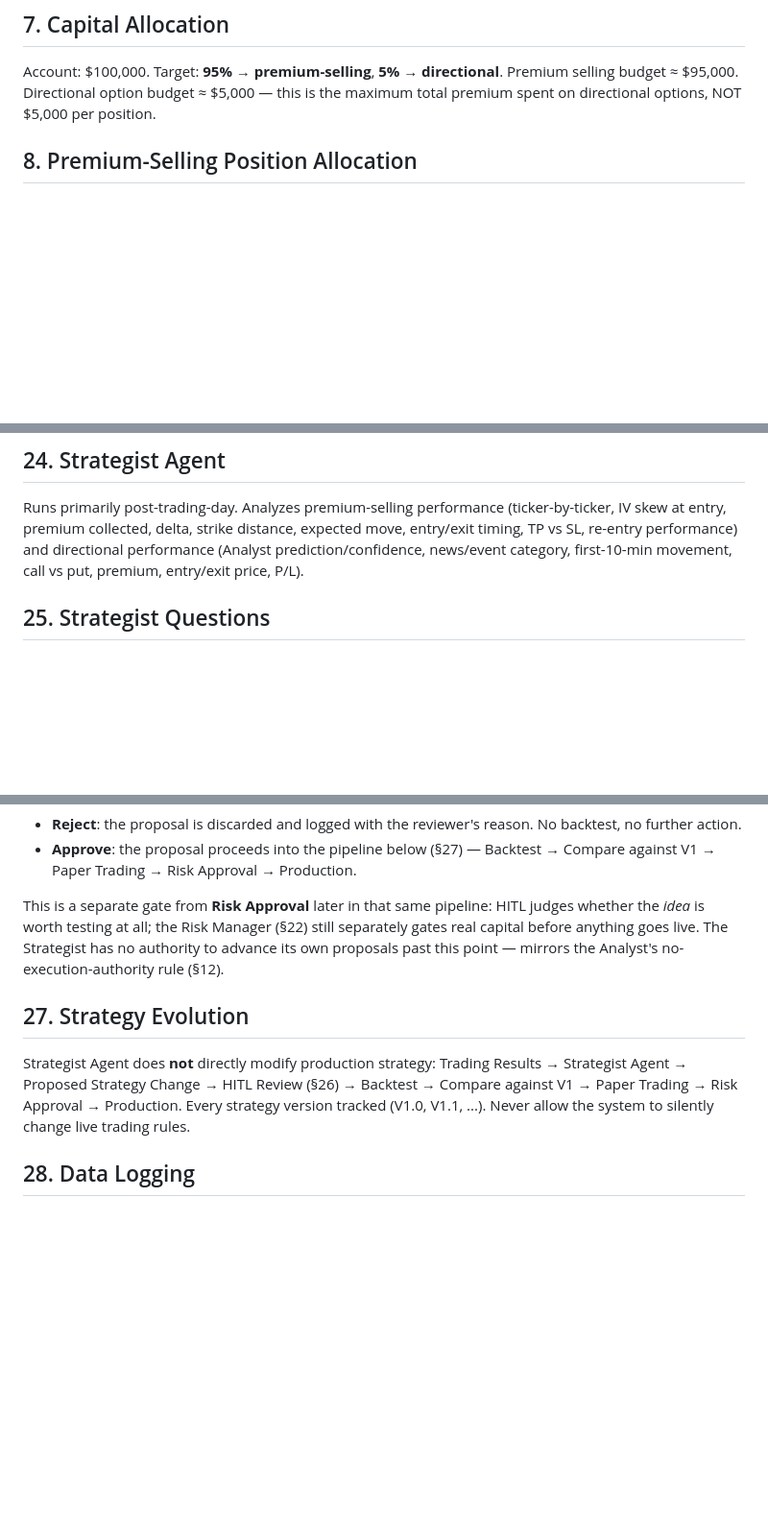
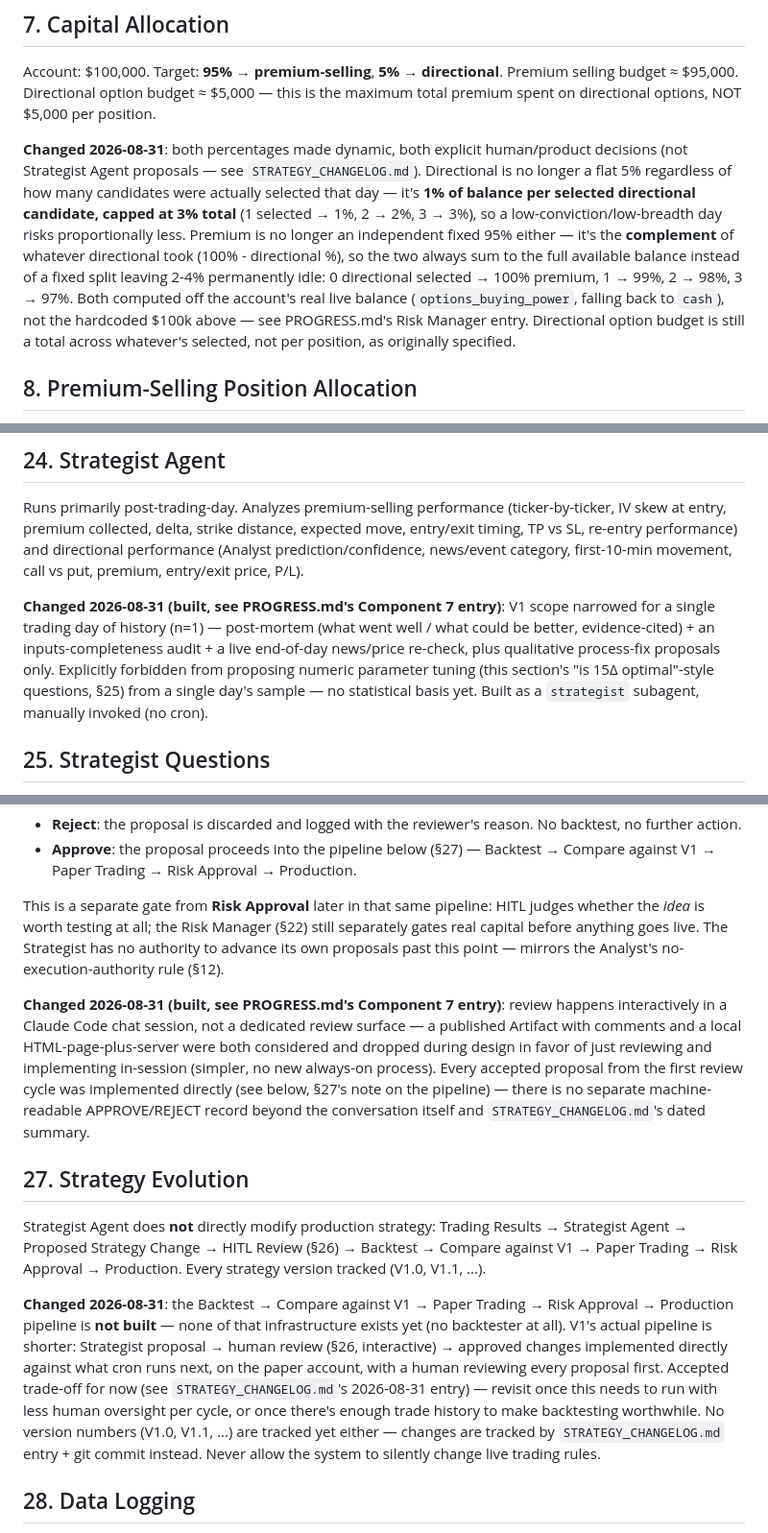
Before and after one commit to shthakkar/the-iv-league, a Markdown page: SPEC.md, 3 parts joined by grey strips. Shown at 96% size. Drawn GitHub-style; blank space fills up the shorter version.

Commit message:
Update SPEC.md with 2026-08-31 deviations (missed in the earlier commits)
Added inline 'Changed 2026-08-31' notes, matching this file's existing
convention (§4, §6 already do this), for deviations that were built and
committed but never reflected back into the spec itself:

- §7 Capital Allocation: the fixed 95%/5% split is gone -- directional is
  1% per selected stock capped at 3%, premium is the complement (100% -
  directional%), both off the account's real live balance.
- §24 Strategist Agent: V1 scope narrowed for n=1 day (post-mortem +
  inputs audit + live EOD re-check + qualitative-only proposals, no
  numeric tuning).
- §26 HITL Review: review happens interactively in a Claude Code session,
  not a dedicated review surface (both a commented Artifact and a local
  HTML page + server were considered and dropped during design).
- §27 Strategy Evolution: the Backtest -> Compare -> Paper -> Risk
  Approval -> Production pipeline isn't built -- accepted proposals go
  straight into what cron runs next. No version numbers tracked yet;
  STRATEGY_CHANGELOG.md + git commits serve that role instead.

Co-Authored-By: Claude Sonnet 5 <noreply@anthropic.com>
Claude-Session: https://claude.ai/code/session_01XhxTWaYAhzTSmfg1BjancF

```diff
--- a/SPEC.md
+++ b/SPEC.md
@@ -121,6 +121,22 @@ Account: $100,000. Target: **95% → premium-selling**, **5% → directional**.
 Premium selling budget ≈ $95,000. Directional option budget ≈ $5,000 —
 this is the maximum total premium spent on directional options, NOT $5,000
 per position.
+
+**Changed 2026-08-31**: both percentages made dynamic, both explicit
+human/product decisions (not Strategist Agent proposals — see
+`STRATEGY_CHANGELOG.md`). Directional is no longer a flat 5% regardless of
+how many candidates were actually selected that day — it's **1% of
+balance per selected directional candidate, capped at 3% total** (1
+selected → 1%, 2 → 2%, 3 → 3%), so a low-conviction/low-breadth day risks
+proportionally less. Premium is no longer an independent fixed 95% either
+— it's the **complement** of whatever directional took (100% - directional
+%), so the two always sum to the full available balance instead of a
+fixed split leaving 2-4% permanently idle: 0 directional selected → 100%
+premium, 1 → 99%, 2 → 98%, 3 → 97%. Both computed off the account's real
+live balance (`options_buying_power`, falling back to `cash`), not the
+hardcoded $100k above — see PROGRESS.md's Risk Manager entry. Directional
+option budget is still a total across whatever's selected, not per
+position, as originally specified.
 
 ## 8. Premium-Selling Position Allocation
 
@@ -250,6 +266,15 @@ and directional performance (Analyst prediction/confidence, news/event
 category, first-10-min movement, call vs put, premium, entry/exit price,
 P/L).
 
+**Changed 2026-08-31 (built, see PROGRESS.md's Component 7 entry)**: V1
+scope narrowed for a single trading day of history (n=1) — post-mortem
+(what went well / what could be better, evidence-cited) + an
+inputs-completeness audit + a live end-of-day news/price re-check, plus
+qualitative process-fix proposals only. Explicitly forbidden from
+proposing numeric parameter tuning (this section's "is 15Δ optimal"-style
+questions, §25) from a single day's sample — no statistical basis yet.
+Built as a `strategist` subagent, manually invoked (no cron).
+
 ## 25. Strategist Questions
 
 Is 15Δ optimal? 10Δ or 20Δ better? Is IV skew actually predictive? Which
@@ -275,12 +300,34 @@ HITL judges whether the *idea* is worth testing at all; the Risk Manager
 Strategist has no authority to advance its own proposals past this point —
 mirrors the Analyst's no-execution-authority rule (§12).
 
+**Changed 2026-08-31 (built, see PROGRESS.md's Component 7 entry)**: review
+happens interactively in a Claude Code chat session, not a dedicated
+review surface — a published Artifact with comments and a local
+HTML-page-plus-server were both considered and dropped during design in
+favor of just reviewing and implementing in-session (simpler, no new
+always-on process). Every accepted proposal from the first review cycle
+was implemented directly (see below, §27's note on the pipeline) — there
+is no separate machine-readable APPROVE/REJECT record beyond the
+conversation itself and `STRATEGY_CHANGELOG.md`'s dated summary.
+
 ## 27. Strategy Evolution
 
 Strategist Agent does **not** directly modify production strategy:
 Trading Results → Strategist Agent → Proposed Strategy Change → HITL
 Review (§26) → Backtest → Compare against V1 → Paper Trading → Risk
 Approval → Production. Every strategy version tracked (V1.0, V1.1, ...).
+
+**Changed 2026-08-31**: the Backtest → Compare against V1 → Paper Trading
+→ Risk Approval → Production pipeline is **not built** — none of that
+infrastructure exists yet (no backtester at all). V1's actual pipeline is
+shorter: Strategist proposal → human review (§26, interactive) → approved
+changes implemented directly against what cron runs next, on the paper
+account, with a human reviewing every proposal first. Accepted trade-off
+for now (see `STRATEGY_CHANGELOG.md`'s 2026-08-31 entry) — revisit once
+this needs to run with less human oversight per cycle, or once there's
+enough trade history to make backtesting worthwhile. No version numbers
+(V1.0, V1.1, ...) are tracked yet either — changes are tracked by
+`STRATEGY_CHANGELOG.md` entry + git commit instead.
 Never allow the system to silently change live trading rules.
 
 ## 28. Data Logging
```
